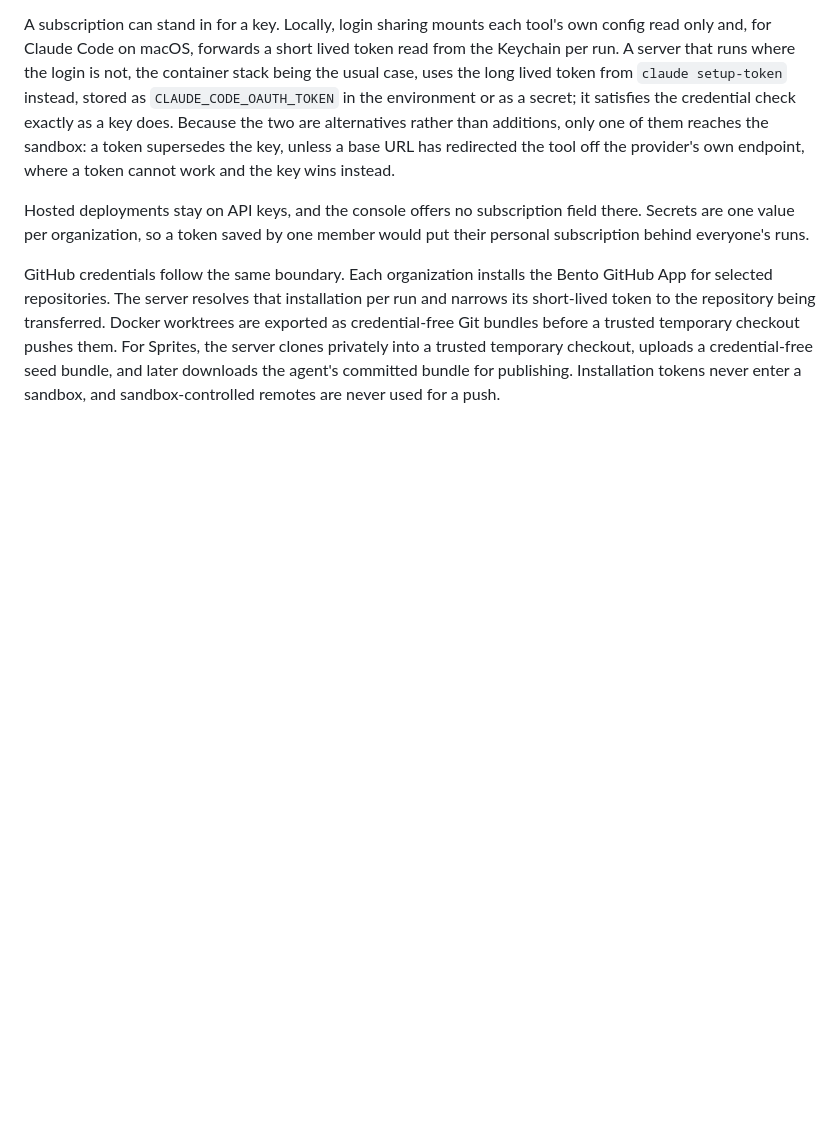
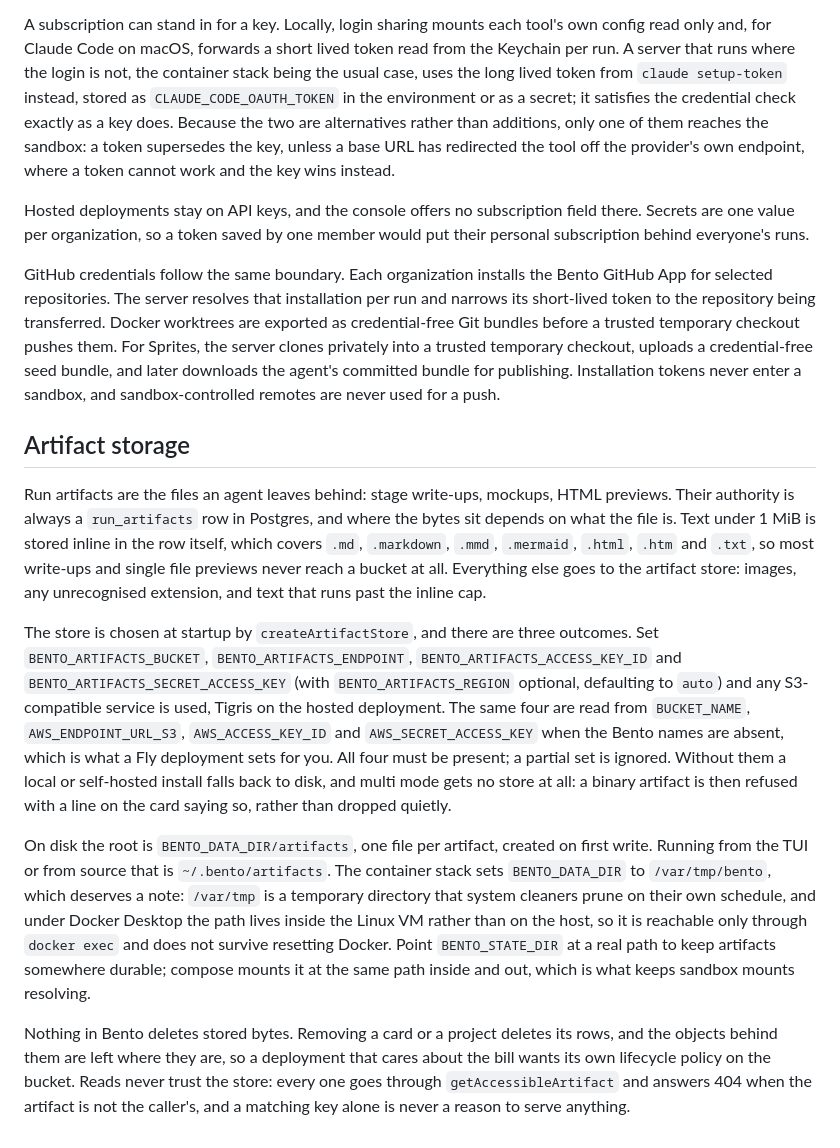
Before and after one commit to danielpang/bento, a Markdown page: docs/architecture.md, the part around the change. Rendered like a GitHub page; blank space fills up the shorter version.

Commit message:
Document where run artifacts are stored
The doc named the artifact store twice, in the overview line and in the
diagram, without ever saying how one is chosen. Someone self-hosting had
to read createArtifactStore to learn that four environment variables
select a bucket and that anything else falls back to the server's disk.

Four things worth writing down, each checked against the code rather
than remembered: the 1 MiB inline cap and which extensions count as
text, so most write-ups and single file previews never reach a bucket;
the three outcomes of the store selection, including multi mode with no
bucket, which is no store at all rather than disk; where the disk root
lands, with the note that the container stack puts it under /var/tmp
inside the VM, where system cleaners and a Docker reset can take it;
and that nothing in Bento ever deletes stored bytes, so a deleted card
leaves its objects behind and a bucket wants its own lifecycle policy.

Co-Authored-By: Claude Opus 5 (1M context) <noreply@anthropic.com>
Claude-Session: https://claude.ai/code/session_01Qw442HCxdsv1HiRwxpo3Hj

```diff
--- a/docs/architecture.md
+++ b/docs/architecture.md
@@ -139,3 +139,13 @@ A subscription can stand in for a key. Locally, login sharing mounts each tool's
 Hosted deployments stay on API keys, and the console offers no subscription field there. Secrets are one value per organization, so a token saved by one member would put their personal subscription behind everyone's runs.
 
 GitHub credentials follow the same boundary. Each organization installs the Bento GitHub App for selected repositories. The server resolves that installation per run and narrows its short-lived token to the repository being transferred. Docker worktrees are exported as credential-free Git bundles before a trusted temporary checkout pushes them. For Sprites, the server clones privately into a trusted temporary checkout, uploads a credential-free seed bundle, and later downloads the agent's committed bundle for publishing. Installation tokens never enter a sandbox, and sandbox-controlled remotes are never used for a push.
+
+## Artifact storage
+
+Run artifacts are the files an agent leaves behind: stage write-ups, mockups, HTML previews. Their authority is always a `run_artifacts` row in Postgres, and where the bytes sit depends on what the file is. Text under 1 MiB is stored inline in the row itself, which covers `.md`, `.markdown`, `.mmd`, `.mermaid`, `.html`, `.htm` and `.txt`, so most write-ups and single file previews never reach a bucket at all. Everything else goes to the artifact store: images, any unrecognised extension, and text that runs past the inline cap.
+
+The store is chosen at startup by `createArtifactStore`, and there are three outcomes. Set `BENTO_ARTIFACTS_BUCKET`, `BENTO_ARTIFACTS_ENDPOINT`, `BENTO_ARTIFACTS_ACCESS_KEY_ID` and `BENTO_ARTIFACTS_SECRET_ACCESS_KEY` (with `BENTO_ARTIFACTS_REGION` optional, defaulting to `auto`) and any S3-compatible service is used, Tigris on the hosted deployment. The same four are read from `BUCKET_NAME`, `AWS_ENDPOINT_URL_S3`, `AWS_ACCESS_KEY_ID` and `AWS_SECRET_ACCESS_KEY` when the Bento names are absent, which is what a Fly deployment sets for you. All four must be present; a partial set is ignored. Without them a local or self-hosted install falls back to disk, and multi mode gets no store at all: a binary artifact is then refused with a line on the card saying so, rather than dropped quietly.
+
+On disk the root is `BENTO_DATA_DIR/artifacts`, one file per artifact, created on first write. Running from the TUI or from source that is `~/.bento/artifacts`. The container stack sets `BENTO_DATA_DIR` to `/var/tmp/bento`, which deserves a note: `/var/tmp` is a temporary directory that system cleaners prune on their own schedule, and under Docker Desktop the path lives inside the Linux VM rather than on the host, so it is reachable only through `docker exec` and does not survive resetting Docker. Point `BENTO_STATE_DIR` at a real path to keep artifacts somewhere durable; compose mounts it at the same path inside and out, which is what keeps sandbox mounts resolving.
+
+Nothing in Bento deletes stored bytes. Removing a card or a project deletes its rows, and the objects behind them are left where they are, so a deployment that cares about the bill wants its own lifecycle policy on the bucket. Reads never trust the store: every one goes through `getAccessibleArtifact` and answers 404 when the artifact is not the caller's, and a matching key alone is never a reason to serve anything.
```
